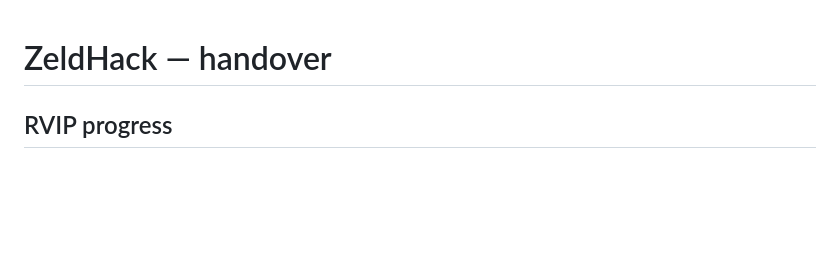
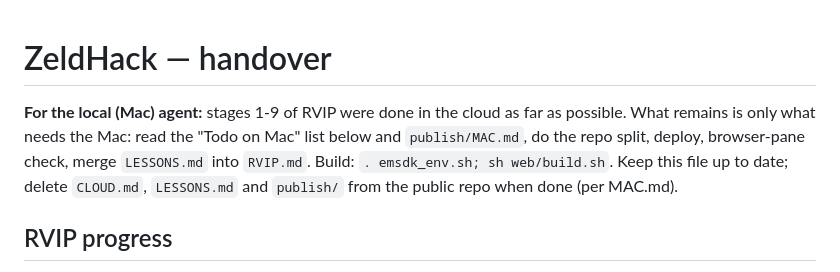
Before and after one commit to memmaker/zeldhack, a Markdown page: HANDOVER.md, the part around the change. Rendered like a GitHub page; blank space fills up the shorter version.

Commit message:
handover: note for the local agent
Co-Authored-By: Claude Sonnet 5.5 <noreply@anthropic.com>
Claude-Session: https://claude.ai/code/session_01XaQgytF19uND66VsUCTUGE

```diff
--- a/HANDOVER.md
+++ b/HANDOVER.md
@@ -1,4 +1,10 @@
 # ZeldHack — handover
+
+**For the local (Mac) agent:** stages 1-9 of RVIP were done in the cloud as far as possible.
+What remains is only what needs the Mac: read the "Todo on Mac" list below and
+`publish/MAC.md`, do the repo split, deploy, browser-pane check, merge `LESSONS.md` into
+`RVIP.md`. Build: `. emsdk_env.sh; sh web/build.sh`. Keep this file up to date; delete
+`CLOUD.md`, `LESSONS.md` and `publish/` from the public repo when done (per MAC.md).
 
 ## RVIP progress
 **Todo on Mac (consolidated, details in `publish/MAC.md`):** verify year 2023 + LSpixel
```
